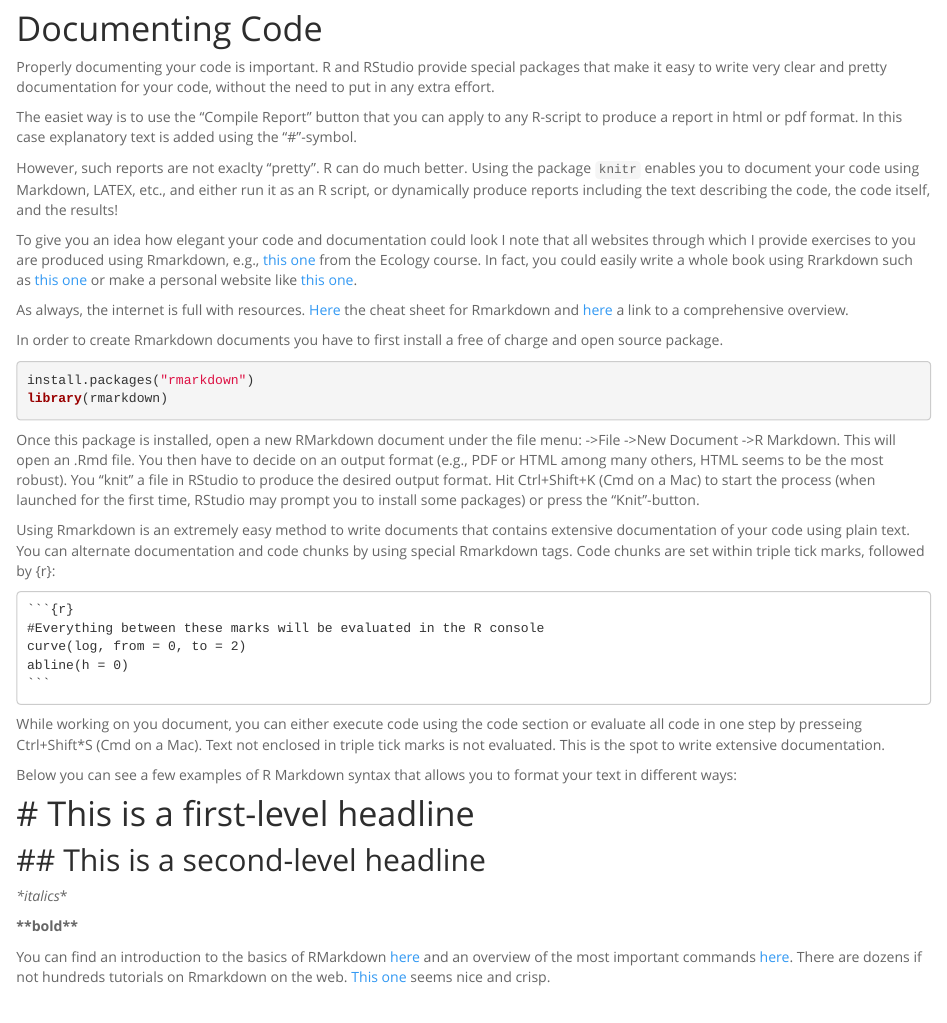
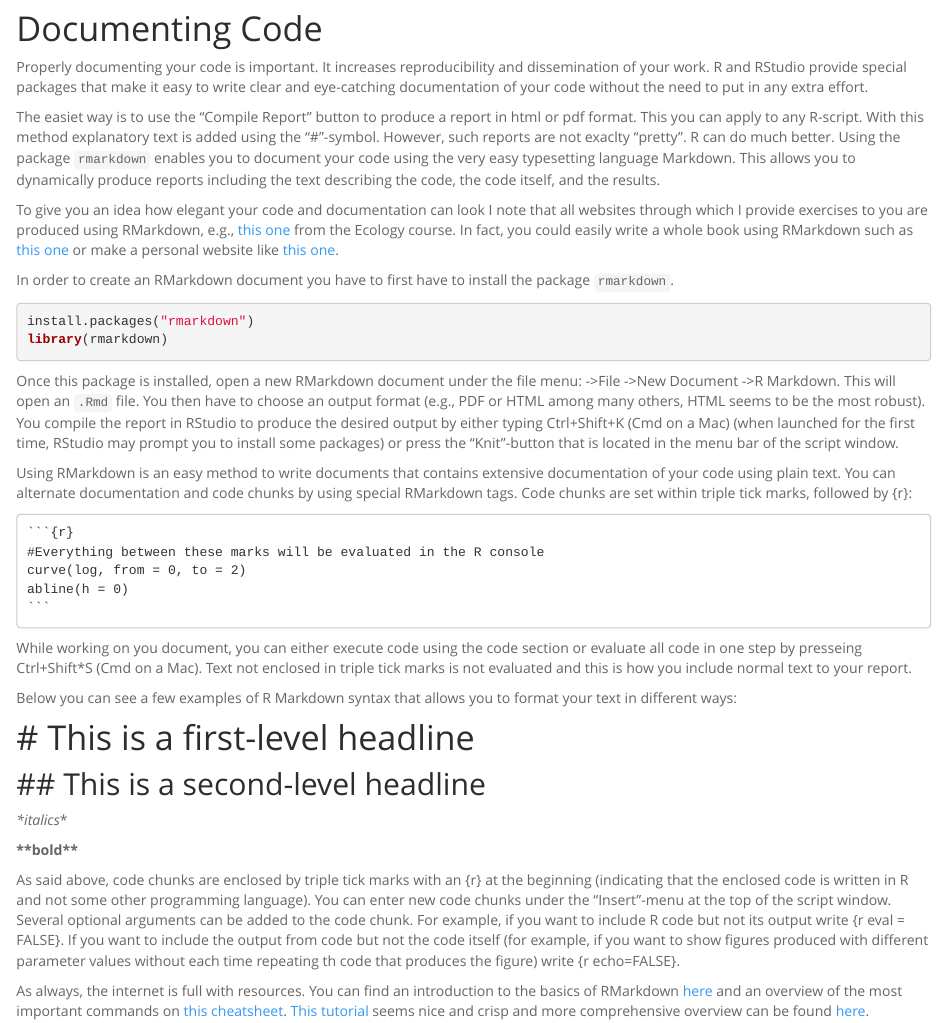
Before and after one commit to clausrueffler/CodingWithR, an R Markdown document (Markdown.Rmd): the page in a window 1100 px wide, from 60 px down. Rendered offline with R 4.5, knitr and Pandoc, with nearby package versions.

Commit message:
improving Markdown page

`````diff
--- a/Markdown.Rmd
+++ b/Markdown.Rmd
@@ -11,25 +11,22 @@ knitr::opts_chunk$set(echo = TRUE)
 
 # Documenting Code
 
-Properly documenting your code is important. R and RStudio provide special packages that make it easy to write very clear and pretty documentation for your code, without the need to put in any extra effort.
+Properly documenting your code is important. It increases reproducibility and dissemination of your work. R and RStudio provide special packages that make it easy to write clear and eye-catching documentation of your code without the need to put in any extra effort.
 
-The easiet way is to use the "Compile Report" button that you can apply to any R-script to produce a report in html or pdf format. In this case explanatory text is added using the "#"-symbol.
+The easiet way is to use the "Compile Report" button to produce a report in html or pdf format. This you can apply to any R-script. With this method explanatory text is added using the "#"-symbol. However, such reports are not exaclty "pretty". R can do much better. Using the package ```rmarkdown``` enables you to document your code using the very easy typesetting language Markdown. This allows you to dynamically produce reports including the text describing the code, the code itself, and the results.
 
-However, such reports are not exaclty "pretty". R can do much better. Using the package ```knitr``` enables you to document your code using Markdown, LATEX, etc., and either run it as an R script, or dynamically produce reports including the text describing the code, the code itself, and the results!
+To give you an idea how elegant your code and documentation can look I note that all websites through which I provide exercises to you are produced using RMarkdown, e.g., [this one](https://clausrueffler.github.io/ecology-course/Competition.html) from the Ecology course. In fact, you could easily write a whole book using RMarkdown such as [this one](https://bookdown.org/yihui/rmarkdown-cookbook/) or make a personal website like [this one](https://clausrueffler.github.io/).
 
-To give you an idea how elegant your code and documentation could look I note that all websites through which I provide exercises to you are produced using Rmarkdown, e.g., [this one](https://clausrueffler.github.io/ecology-course/Competition.html) from the Ecology course. In fact, you could easily write a whole book using Rrarkdown such as [this one](https://bookdown.org/yihui/rmarkdown-cookbook/) or make a personal website like [this one](https://clausrueffler.github.io/).
+In order to create an RMarkdown document you have to first have to install the package ```rmarkdown```.
 
-As always, the internet is full with resources. [Here](https://bookdown.org/ndphillips/YaRrr/) the cheat sheet for Rmarkdown and [here](https://bookdown.org/yihui/rmarkdown/) a link to a comprehensive overview.
-
-In order to create Rmarkdown documents you have to first install a free of charge and open source package.
 ```{r eval=FALSE}
 install.packages("rmarkdown")
 library(rmarkdown)
 ```
 
-Once this package is installed, open a new RMarkdown document under the file menu: ->File ->New Document ->R Markdown. This will open an .Rmd file. You then have to decide on an output format (e.g., PDF or HTML among many others, HTML seems to be the most robust). You "knit" a file in RStudio to produce the desired output format. Hit Ctrl+Shift+K (Cmd on a Mac) to start the process (when launched for the first time, RStudio may prompt you to install some packages) or press the "Knit"-button.
+Once this package is installed, open a new RMarkdown document under the file menu: ->File ->New Document ->R Markdown. This will open an ```.Rmd``` file. You then have to choose an output format (e.g., PDF or HTML among many others, HTML seems to be the most robust). You compile the report in RStudio to produce the desired output by either typing Ctrl+Shift+K (Cmd on a Mac) (when launched for the first time, RStudio may prompt you to install some packages) or press the "Knit"-button that is located in the menu bar of the script window.
 
-Using Rmarkdown is an extremely easy method to write documents that contains extensive documentation of your code using plain text. You can alternate documentation and code chunks by using special Rmarkdown tags. Code chunks are set within triple tick marks, followed by {r}:
+Using RMarkdown is an  easy method to write documents that contains extensive documentation of your code using plain text. You can alternate documentation and code chunks by using special RMarkdown tags. Code chunks are set within triple tick marks, followed by {r}:
 
 ````
 ```{r}`r ''`
@@ -39,7 +36,7 @@ abline(h = 0)
 ```
 ````
 
-While working on you document, you can either execute code using the code section or evaluate all code in one step by presseing Ctrl+Shift*S (Cmd on a Mac). Text not enclosed in triple tick marks is not evaluated. This is the spot to write extensive documentation.
+While working on you document, you can either execute code using the code section or evaluate all code in one step by presseing Ctrl+Shift*S (Cmd on a Mac). Text not enclosed in triple tick marks is not evaluated and this is how you include normal text to your report.
 
 Below you can see a few examples of R Markdown syntax that allows you to format your text in different ways:
 
@@ -51,4 +48,6 @@ Below you can see a few examples of R Markdown syntax that allows you to format
 
 **\*\*bold\*\***
 
-You can find an introduction to the basics of RMarkdown [here](https://rmarkdown.rstudio.com/lesson-1.html) and an overview of the most important commands [here](https://www.rstudio.com/wp-content/uploads/2015/02/rmarkdown-cheatsheet.pdf). There are dozens if not hundreds tutorials on Rmarkdown on the web. [This one](https://m-clark.github.io/Introduction-to-Rmarkdown/) seems nice and crisp.
+As said above, code chunks are enclosed by triple tick marks with an {r} at the beginning (indicating that the enclosed code is written in R and not some other programming language). You can enter new code chunks under the "Insert"-menu at the top of the script window. Several optional arguments can be added to the code chunk. For example, if you want to include R code but not its output write {r eval = FALSE}. If you want to include the output from code but not the code itself (for example, if you want to show figures produced with different parameter values without each time repeating th code that produces the figure) write {r echo=FALSE}.
+
+As always, the internet is full with resources. You can find an introduction to the basics of RMarkdown [here](https://rmarkdown.rstudio.com/lesson-1.html) and an overview of the most important commands on [this cheatsheet](https://www.rstudio.com/wp-content/uploads/2015/02/rmarkdown-cheatsheet.pdf). [This tutorial](https://m-clark.github.io/Introduction-to-Rmarkdown/) seems nice and crisp and more comprehensive overview can be found [here](https://bookdown.org/yihui/rmarkdown/).
`````
Also changed, not shown: 1 other file.
